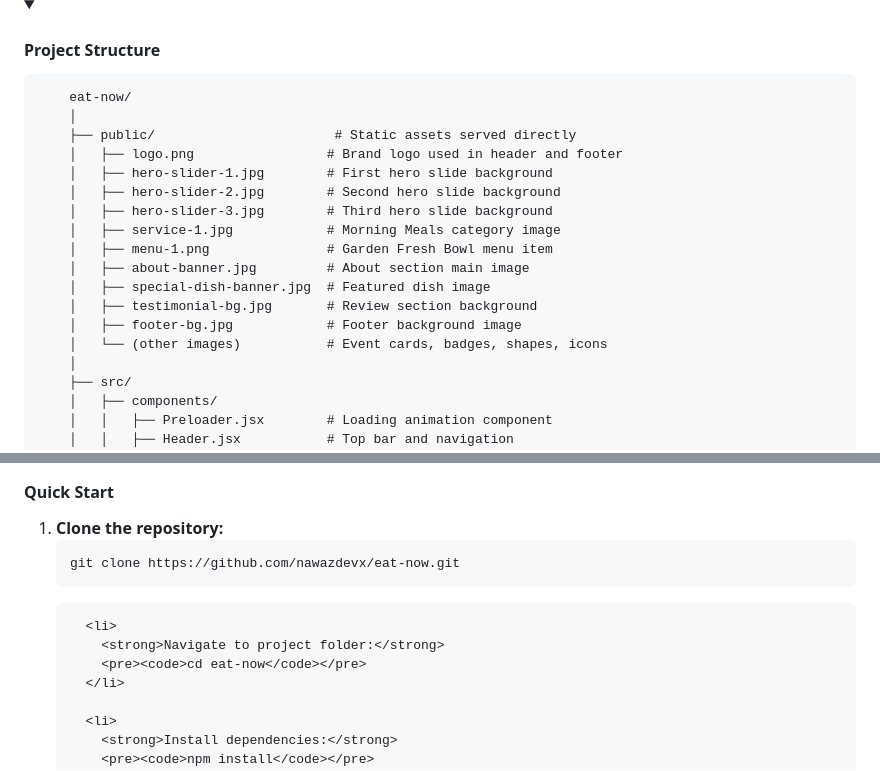
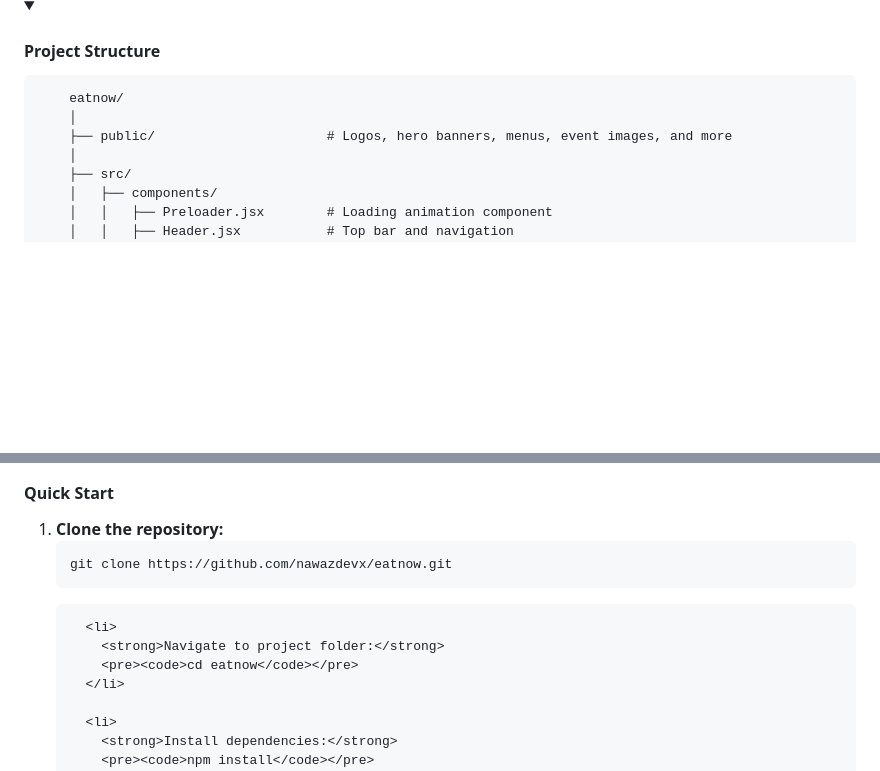
Before and after one commit to nzdev7/nzdev7, a Markdown page: README.md, 2 parts joined by grey strips. GitHub-like rendering; folded sections open; blank space fills up the shorter version.

Commit message:
Update project details and live demo link in README

```diff
--- a/README.md
+++ b/README.md
@@ -60,20 +60,9 @@
   <details>
     <summary><h4>Project Structure</h4></summary>
     <pre>
-    eat-now/
+    eatnow/
     │
-    ├── public/                       # Static assets served directly
-    │   ├── logo.png                 # Brand logo used in header and footer
-    │   ├── hero-slider-1.jpg        # First hero slide background
-    │   ├── hero-slider-2.jpg        # Second hero slide background
-    │   ├── hero-slider-3.jpg        # Third hero slide background
-    │   ├── service-1.jpg            # Morning Meals category image
-    │   ├── menu-1.png               # Garden Fresh Bowl menu item
-    │   ├── about-banner.jpg         # About section main image
-    │   ├── special-dish-banner.jpg  # Featured dish image
-    │   ├── testimonial-bg.jpg       # Review section background
-    │   ├── footer-bg.jpg            # Footer background image
-    │   └── (other images)           # Event cards, badges, shapes, icons
+    ├── public/                      # Logos, hero banners, menus, event images, and more
     │
     ├── src/
     │   ├── components/
@@ -128,12 +117,12 @@
     <ol>
       <li>
         <strong>Clone the repository:</strong>
-        <pre><code>git clone https://github.com/nawazdevx/eat-now.git</code></pre>
+        <pre><code>git clone https://github.com/nawazdevx/eatnow.git</code></pre>
       </li>
 
       <li>
         <strong>Navigate to project folder:</strong>
-        <pre><code>cd eat-now</code></pre>
+        <pre><code>cd eatnow</code></pre>
       </li>
 
       <li>
```
Also changed, not shown: other parts of README.md (+1 -1 lines).
